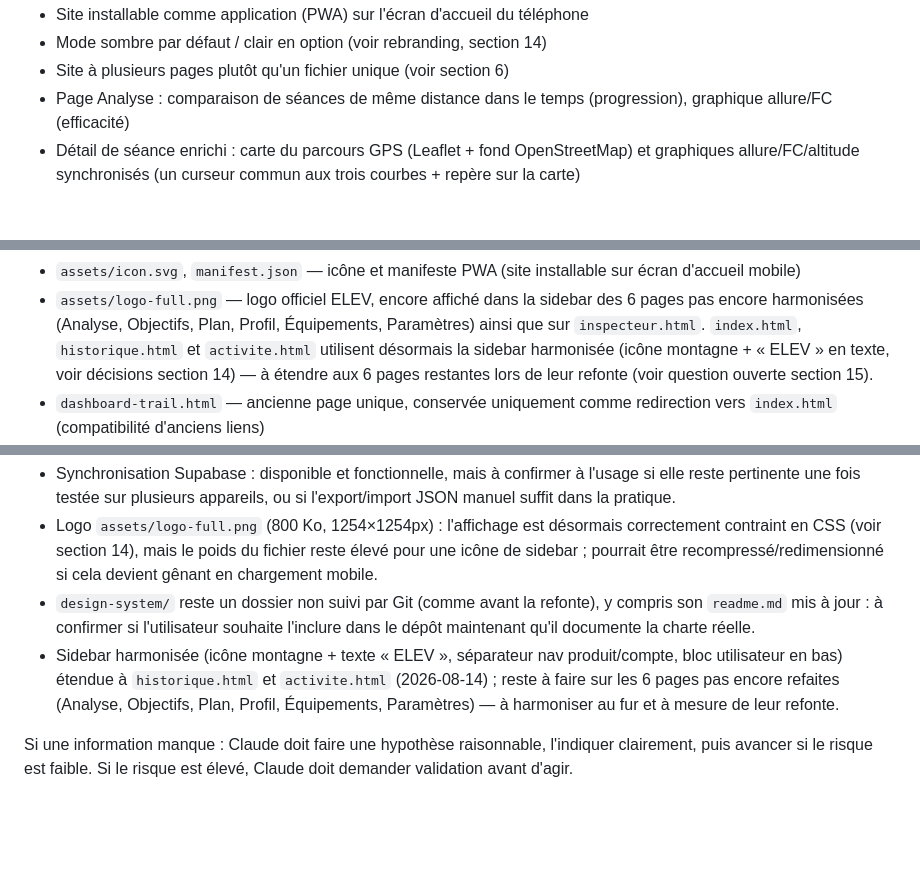
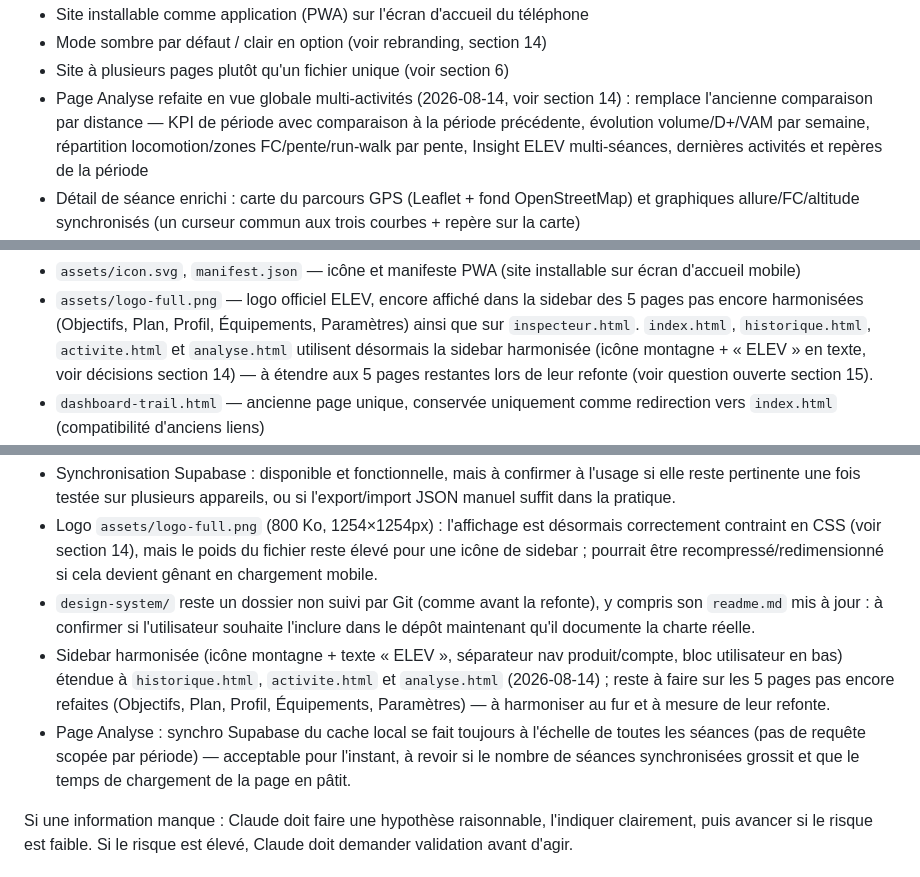
Before and after one commit to electron46/dashboard-trail, a Markdown page: CLAUDE.md, 3 parts joined by grey strips. Drawn GitHub-style; blank space fills up the shorter version.

```diff
--- a/CLAUDE.md
+++ b/CLAUDE.md
@@ -53,7 +53,7 @@ Fonctionnalités ajoutées après le MVP initial (à la demande de l'utilisateur
 - Site installable comme application (PWA) sur l'écran d'accueil du téléphone
 - Mode sombre par défaut / clair en option (voir rebranding, section 14)
 - Site à plusieurs pages plutôt qu'un fichier unique (voir section 6)
-- Page Analyse : comparaison de séances de même distance dans le temps (progression), graphique allure/FC (efficacité)
+- Page Analyse refaite en vue globale multi-activités (2026-08-14, voir section 14) : remplace l'ancienne comparaison par distance — KPI de période avec comparaison à la période précédente, évolution volume/D+/VAM par semaine, répartition locomotion/zones FC/pente/run-walk par pente, Insight ELEV multi-séances, dernières activités et repères de la période
 - Détail de séance enrichi : carte du parcours GPS (Leaflet + fond OpenStreetMap) et graphiques allure/FC/altitude synchronisés (un curseur commun aux trois courbes + repère sur la carte)
 - Refonte Activités + détail de séance (page dédiée `activite.html`, remplace l'ancienne modale) : profil altimétrique large en élément signature, onglets Résumé/Allure/FC/Zones/Montées/Splits, détection automatique des montées avec VAM (m/h), Insight ELEV déterministe propre à la séance, comparaison aux 5 dernières sorties du même type ; page Activités (`historique.html`) transformée en liste visuelle dense (mini-profil par séance) au lieu d'un tableau brut
 - Profil de performance (page Profil) : radar à 6 axes (endurance, montée, descente, vitesse, résistance, régularité) calculé depuis l'historique des séances, sur des repères fixes documentés
@@ -122,5 +122,5 @@ Dossiers ou fichiers importants :
 - `assets/icon.svg`, `manifest.json` — icône et manifeste PWA (site installable sur écran d'accueil mobile)
-- `assets/logo-full.png` — logo officiel ELEV, encore affiché dans la sidebar des 6 pages pas encore harmonisées (Analyse, Objectifs, Plan, Profil, Équipements, Paramètres) ainsi que sur `inspecteur.html`. `index.html`, `historique.html` et `activite.html` utilisent désormais la sidebar harmonisée (icône montagne + « ELEV » en texte, voir décisions section 14) — à étendre aux 6 pages restantes lors de leur refonte (voir question ouverte section 15).
+- `assets/logo-full.png` — logo officiel ELEV, encore affiché dans la sidebar des 5 pages pas encore harmonisées (Objectifs, Plan, Profil, Équipements, Paramètres) ainsi que sur `inspecteur.html`. `index.html`, `historique.html`, `activite.html` et `analyse.html` utilisent désormais la sidebar harmonisée (icône montagne + « ELEV » en texte, voir décisions section 14) — à étendre aux 5 pages restantes lors de leur refonte (voir question ouverte section 15).
 - `dashboard-trail.html` — ancienne page unique, conservée uniquement comme redirection vers `index.html` (compatibilité d'anciens liens)
 - `inspecteur.html` — FIT Import Inspector, outil de diagnostic (page non reliée à la sidebar principale, accessible depuis Paramètres > Développement) : radiographie d'un fichier .fit choisi localement (en-tête, intégrité CRC, inventaire complet des messages connus/inconnus, taux de couverture des champs, champs développeur, appareils). Lecture seule, n'importe et ne stocke rien.
 - `supabase/migrations/` — scripts SQL versionnés (table `activities` avec RLS, bucket de stockage privé `fit-files`) à exécuter manuellement dans l'éditeur SQL du tableau de bord Supabase ; complète la table `trail_data` existante (synchro globale), ne la remplace pas.
@@ -315,7 +324,8 @@ Questions à clarifier :
 - Synchronisation Supabase : disponible et fonctionnelle, mais à confirmer à l'usage si elle reste pertinente une fois testée sur plusieurs appareils, ou si l'export/import JSON manuel suffit dans la pratique.
 - Logo `assets/logo-full.png` (800 Ko, 1254×1254px) : l'affichage est désormais correctement contraint en CSS (voir section 14), mais le poids du fichier reste élevé pour une icône de sidebar ; pourrait être recompressé/redimensionné si cela devient gênant en chargement mobile.
 - `design-system/` reste un dossier non suivi par Git (comme avant la refonte), y compris son `readme.md` mis à jour : à confirmer si l'utilisateur souhaite l'inclure dans le dépôt maintenant qu'il documente la charte réelle.
-- Sidebar harmonisée (icône montagne + texte « ELEV », séparateur nav produit/compte, bloc utilisateur en bas) étendue à `historique.html` et `activite.html` (2026-08-14) ; reste à faire sur les 6 pages pas encore refaites (Analyse, Objectifs, Plan, Profil, Équipements, Paramètres) — à harmoniser au fur et à mesure de leur refonte.
+- Sidebar harmonisée (icône montagne + texte « ELEV », séparateur nav produit/compte, bloc utilisateur en bas) étendue à `historique.html`, `activite.html` et `analyse.html` (2026-08-14) ; reste à faire sur les 5 pages pas encore refaites (Objectifs, Plan, Profil, Équipements, Paramètres) — à harmoniser au fur et à mesure de leur refonte.
+- Page Analyse : synchro Supabase du cache local se fait toujours à l'échelle de toutes les séances (pas de requête scopée par période) — acceptable pour l'instant, à revoir si le nombre de séances synchronisées grossit et que le temps de chargement de la page en pâtit.
 
 Si une information manque :
 Claude doit faire une hypothèse raisonnable, l'indiquer clairement, puis avancer si le risque est faible. Si le risque est élevé, Claude doit demander validation avant d'agir.
```
Also changed, not shown: other parts of CLAUDE.md (+15 -6 lines).
